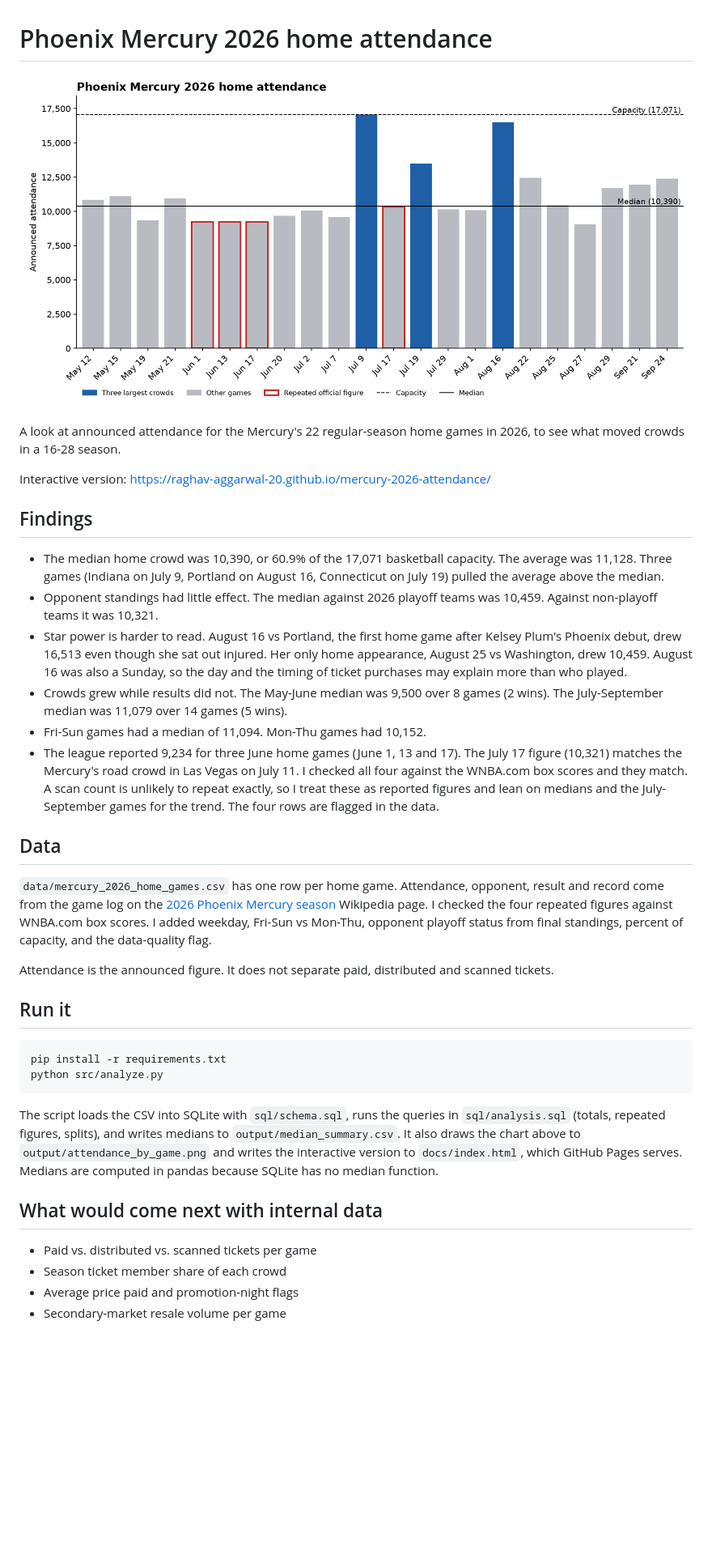
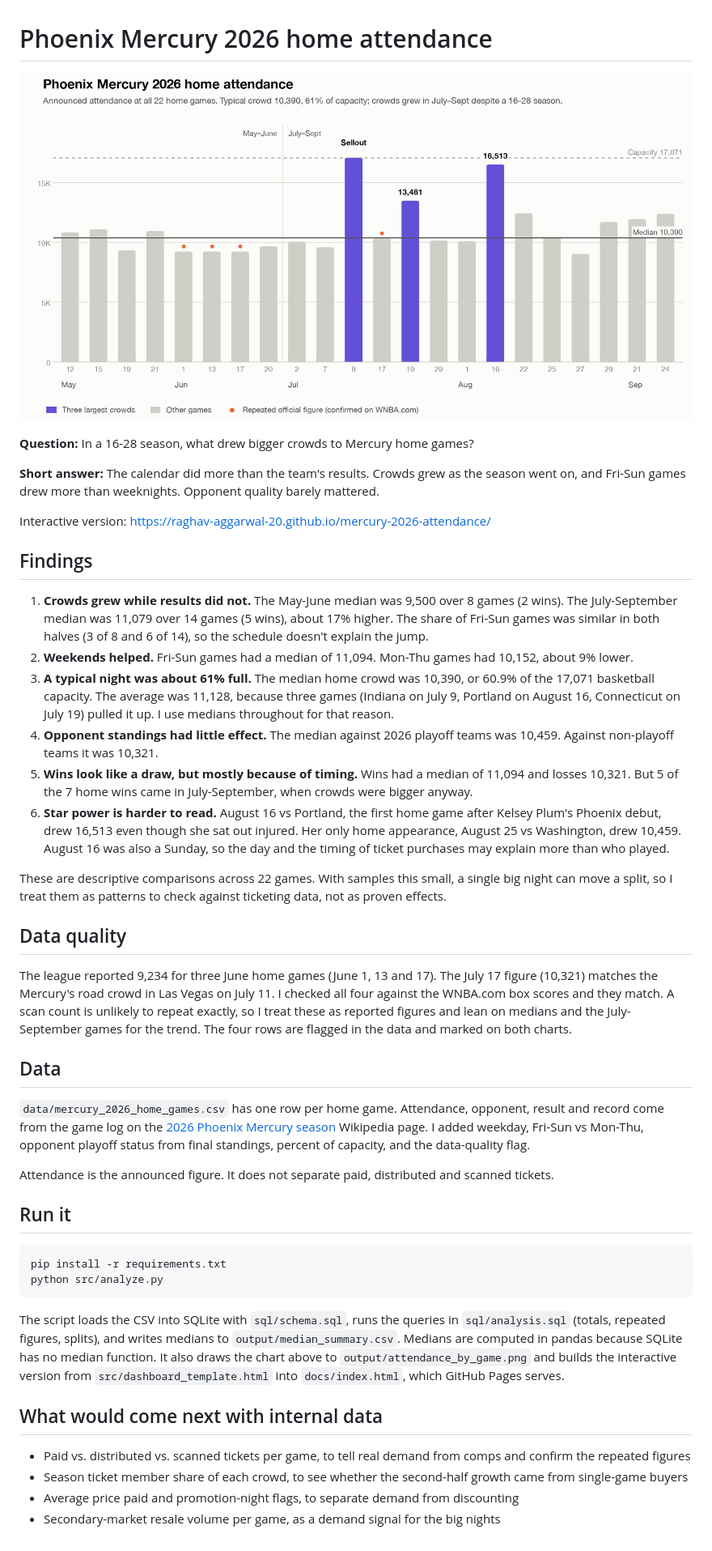
Before and after one commit to Raghav-Aggarwal-20/mercury-2026-attendance, a Markdown page: README.md, the part around the change. Shown at 81% size. GitHub-like rendering; pictures changed too: output/attendance_by_game.png; blank space fills up the shorter version.

Commit message:
Restyle attendance charts and rewrite README
Co-Authored-By: Claude Opus 5.5 <noreply@anthropic.com>

````diff
--- a/README.md
+++ b/README.md
@@ -2,22 +2,30 @@
 
 ![Announced attendance by home game](output/attendance_by_game.png)
 
-A look at announced attendance for the Mercury's 22 regular-season home games in 2026, to see what moved crowds in a 16-28 season.
+**Question:** In a 16-28 season, what drew bigger crowds to Mercury home games?
+
+**Short answer:** The calendar did more than the team's results. Crowds grew as the season went on, and Fri-Sun games drew more than weeknights. Opponent quality barely mattered.
 
 Interactive version: https://raghav-aggarwal-20.github.io/mercury-2026-attendance/
 
 ## Findings
 
-- The median home crowd was 10,390, or 60.9% of the 17,071 basketball capacity. The average was 11,128. Three games (Indiana on July 9, Portland on August 16, Connecticut on July 19) pulled the average above the median.
-- Opponent standings had little effect. The median against 2026 playoff teams was 10,459. Against non-playoff teams it was 10,321.
-- Star power is harder to read. August 16 vs Portland, the first home game after Kelsey Plum's Phoenix debut, drew 16,513 even though she sat out injured. Her only home appearance, August 25 vs Washington, drew 10,459. August 16 was also a Sunday, so the day and the timing of ticket purchases may explain more than who played.
-- Crowds grew while results did not. The May-June median was 9,500 over 8 games (2 wins). The July-September median was 11,079 over 14 games (5 wins).
-- Fri-Sun games had a median of 11,094. Mon-Thu games had 10,152.
-- The league reported 9,234 for three June home games (June 1, 13 and 17). The July 17 figure (10,321) matches the Mercury's road crowd in Las Vegas on July 11. I checked all four against the WNBA.com box scores and they match. A scan count is unlikely to repeat exactly, so I treat these as reported figures and lean on medians and the July-September games for the trend. The four rows are flagged in the data.
+1. **Crowds grew while results did not.** The May-June median was 9,500 over 8 games (2 wins). The July-September median was 11,079 over 14 games (5 wins), about 17% higher. The share of Fri-Sun games was similar in both halves (3 of 8 and 6 of 14), so the schedule doesn't explain the jump.
+2. **Weekends helped.** Fri-Sun games had a median of 11,094. Mon-Thu games had 10,152, about 9% lower.
+3. **A typical night was about 61% full.** The median home crowd was 10,390, or 60.9% of the 17,071 basketball capacity. The average was 11,128, because three games (Indiana on July 9, Portland on August 16, Connecticut on July 19) pulled it up. I use medians throughout for that reason.
+4. **Opponent standings had little effect.** The median against 2026 playoff teams was 10,459. Against non-playoff teams it was 10,321.
+5. **Wins look like a draw, but mostly because of timing.** Wins had a median of 11,094 and losses 10,321. But 5 of the 7 home wins came in July-September, when crowds were bigger anyway.
+6. **Star power is harder to read.** August 16 vs Portland, the first home game after Kelsey Plum's Phoenix debut, drew 16,513 even though she sat out injured. Her only home appearance, August 25 vs Washington, drew 10,459. August 16 was also a Sunday, so the day and the timing of ticket purchases may explain more than who played.
+
+These are descriptive comparisons across 22 games. With samples this small, a single big night can move a split, so I treat them as patterns to check against ticketing data, not as proven effects.
+
+## Data quality
+
+The league reported 9,234 for three June home games (June 1, 13 and 17). The July 17 figure (10,321) matches the Mercury's road crowd in Las Vegas on July 11. I checked all four against the WNBA.com box scores and they match. A scan count is unlikely to repeat exactly, so I treat these as reported figures and lean on medians and the July-September games for the trend. The four rows are flagged in the data and marked on both charts.
 
 ## Data
 
-`data/mercury_2026_home_games.csv` has one row per home game. Attendance, opponent, result and record come from the game log on the [2026 Phoenix Mercury season](https://en.wikipedia.org/wiki/2026_Phoenix_Mercury_season) Wikipedia page. I checked the four repeated figures against WNBA.com box scores. I added weekday, Fri-Sun vs Mon-Thu, opponent playoff status from final standings, percent of capacity, and the data-quality flag.
+`data/mercury_2026_home_games.csv` has one row per home game. Attendance, opponent, result and record come from the game log on the [2026 Phoenix Mercury season](https://en.wikipedia.org/wiki/2026_Phoenix_Mercury_season) Wikipedia page. I added weekday, Fri-Sun vs Mon-Thu, opponent playoff status from final standings, percent of capacity, and the data-quality flag.
 
 Attendance is the announced figure. It does not separate paid, distributed and scanned tickets.
 
@@ -28,11 +36,11 @@ pip install -r requirements.txt
 python src/analyze.py
 ```
 
-The script loads the CSV into SQLite with `sql/schema.sql`, runs the queries in `sql/analysis.sql` (totals, repeated figures, splits), and writes medians to `output/median_summary.csv`. It also draws the chart above to `output/attendance_by_game.png` and writes the interactive version to `docs/index.html`, which GitHub Pages serves. Medians are computed in pandas because SQLite has no median function.
+The script loads the CSV into SQLite with `sql/schema.sql`, runs the queries in `sql/analysis.sql` (totals, repeated figures, splits), and writes medians to `output/median_summary.csv`. Medians are computed in pandas because SQLite has no median function. It also draws the chart above to `output/attendance_by_game.png` and builds the interactive version from `src/dashboard_template.html` into `docs/index.html`, which GitHub Pages serves.
 
 ## What would come next with internal data
 
-- Paid vs. distributed vs. scanned tickets per game
-- Season ticket member share of each crowd
-- Average price paid and promotion-night flags
-- Secondary-market resale volume per game
+- Paid vs. distributed vs. scanned tickets per game, to tell real demand from comps and confirm the repeated figures
+- Season ticket member share of each crowd, to see whether the second-half growth came from single-game buyers
+- Average price paid and promotion-night flags, to separate demand from discounting
+- Secondary-market resale volume per game, as a demand signal for the big nights
````
Also changed, not shown: 4 other files.
